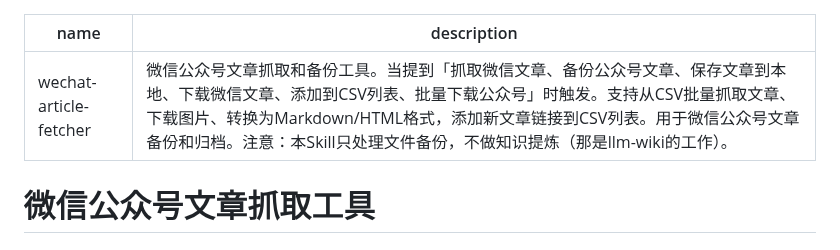
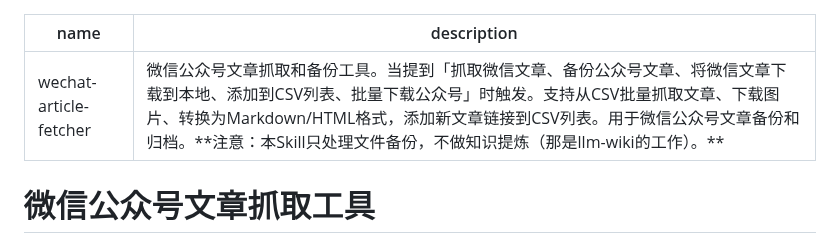
Before and after one commit to 531014023/myself_skills_backup, a Markdown page: wechat-article-fetcher/SKILL.md, the part around the change. GitHub-like rendering.

```diff
--- a/wechat-article-fetcher/SKILL.md
+++ b/wechat-article-fetcher/SKILL.md
@@ -1,6 +1,6 @@
 ---
 name: wechat-article-fetcher
-description: 微信公众号文章抓取和备份工具。当提到「抓取微信文章、备份公众号文章、保存文章到本地、下载微信文章、添加到CSV列表、批量下载公众号」时触发。支持从CSV批量抓取文章、下载图片、转换为Markdown/HTML格式，添加新文章链接到CSV列表。用于微信公众号文章备份和归档。注意：本Skill只处理文件备份，不做知识提炼（那是llm-wiki的工作）。
+description: 微信公众号文章抓取和备份工具。当提到「抓取微信文章、备份公众号文章、将微信文章下载到本地、添加到CSV列表、批量下载公众号」时触发。支持从CSV批量抓取文章、下载图片、转换为Markdown/HTML格式，添加新文章链接到CSV列表。用于微信公众号文章备份和归档。**注意：本Skill只处理文件备份，不做知识提炼（那是llm-wiki的工作）。**
 ---
 
 # 微信公众号文章抓取工具
```
Also changed, not shown: llm-wiki/SKILL.md (+1 -1 lines).
